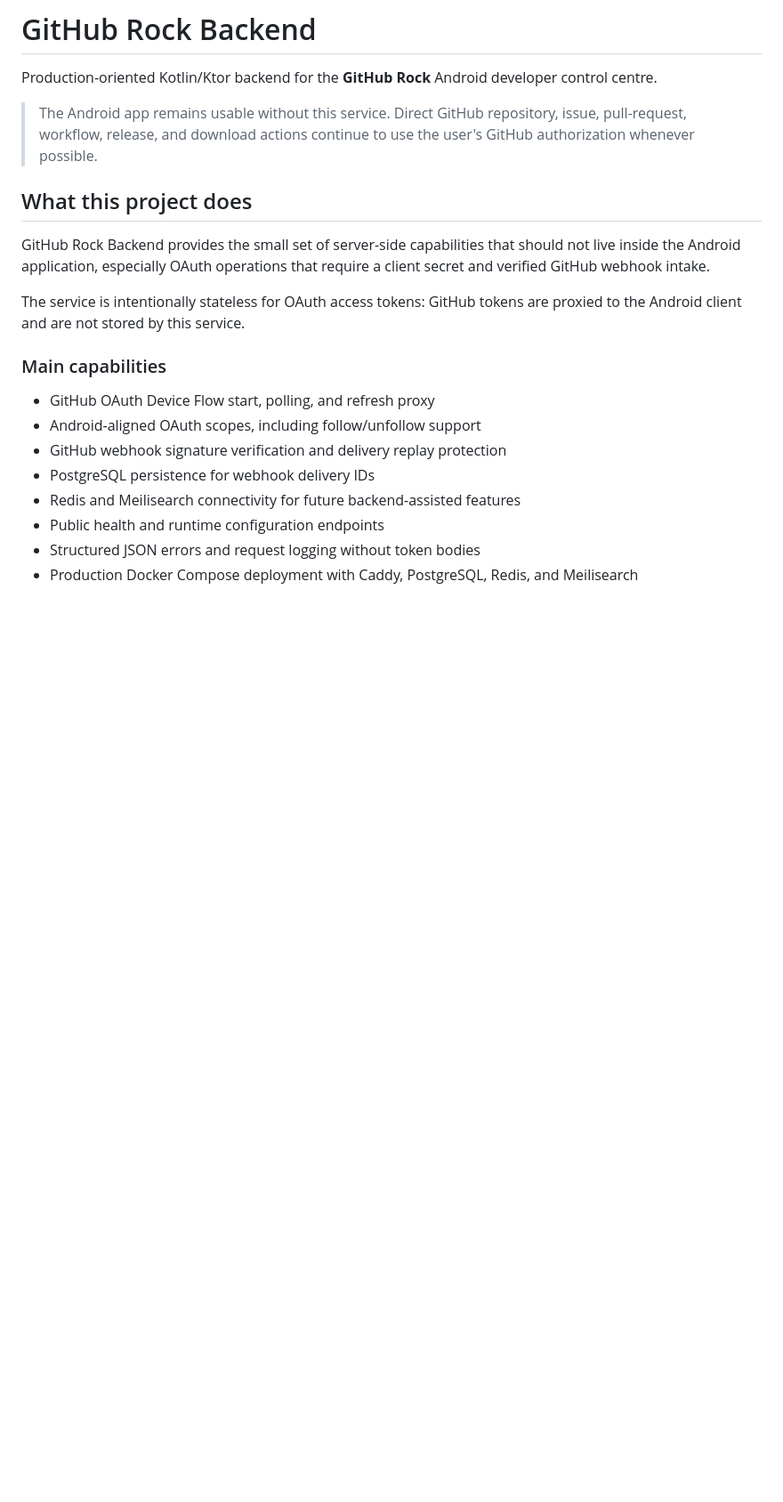
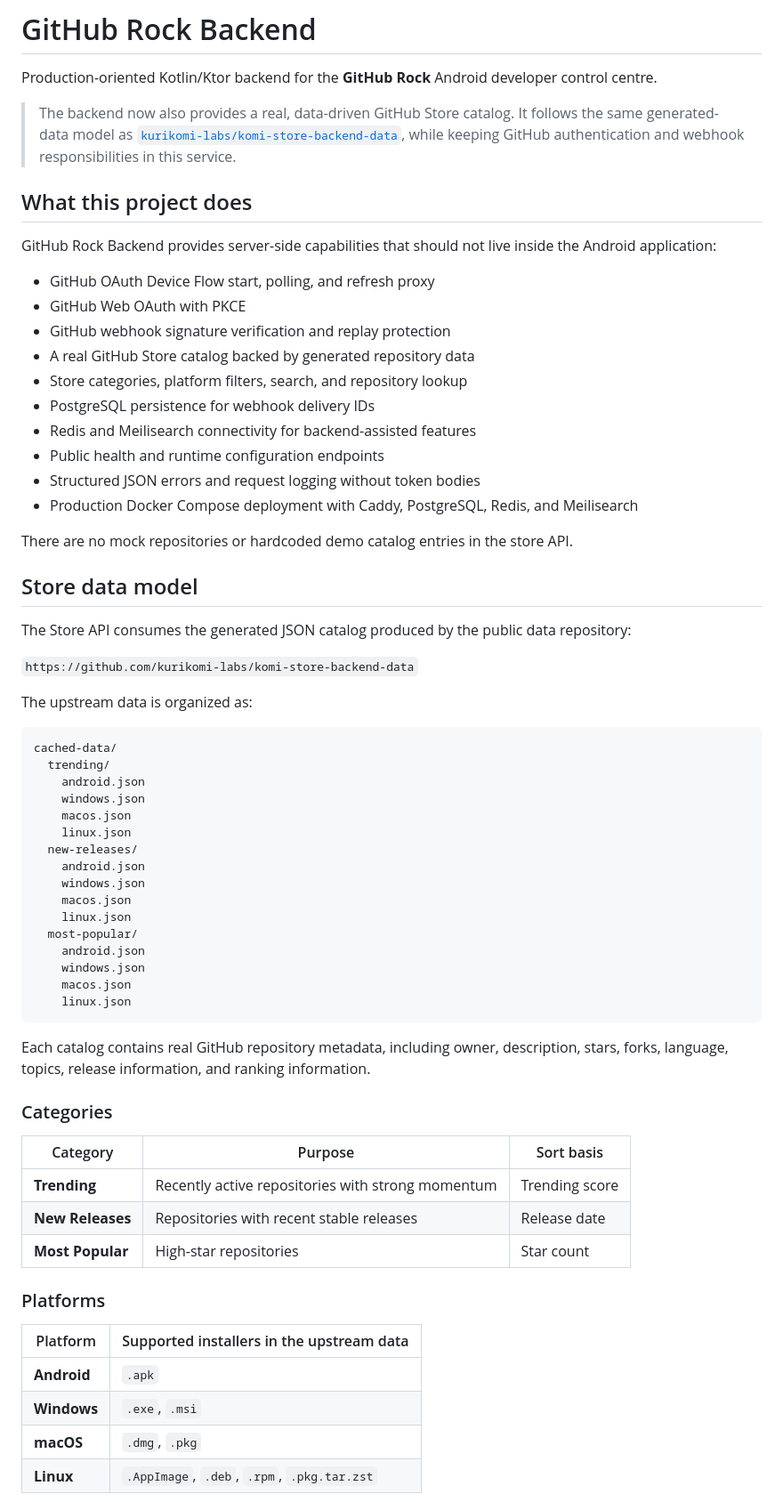
Before and after one commit to Sayanthrock-Developer/GitHub-Rock-Backend, a Markdown page: README.md, the part around one of its changes. Shown at 89% size. GitHub-like rendering; blank space fills up the shorter version.

````diff
--- a/README.md
+++ b/README.md
@@ -2,21 +2,68 @@
 
 Production-oriented Kotlin/Ktor backend for the **GitHub Rock** Android developer control centre.
 
-> The Android app remains usable without this service. Direct GitHub repository, issue, pull-request, workflow, release, and download actions continue to use the user's GitHub authorization whenever possible.
+> The backend now also provides a real, data-driven GitHub Store catalog. It follows the same generated-data model as [`kurikomi-labs/komi-store-backend-data`](https://github.com/kurikomi-labs/komi-store-backend-data), while keeping GitHub authentication and webhook responsibilities in this service.
 
 ## What this project does
 
-GitHub Rock Backend provides the small set of server-side capabilities that should not live inside the Android application, especially OAuth operations that require a client secret and verified GitHub webhook intake.
-
-The service is intentionally stateless for OAuth access tokens: GitHub tokens are proxied to the Android client and are not stored by this service.
-
-### Main capabilities
+GitHub Rock Backend provides server-side capabilities that should not live inside the Android application:
 
 - GitHub OAuth Device Flow start, polling, and refresh proxy
-- Android-aligned OAuth scopes, including follow/unfollow support
-- GitHub webhook signature verification and delivery replay protection
+- GitHub Web OAuth with PKCE
+- GitHub webhook signature verification and replay protection
+- A real GitHub Store catalog backed by generated repository data
+- Store categories, platform filters, search, and repository lookup
 - PostgreSQL persistence for webhook delivery IDs
-- Redis and Meilisearch connectivity for future backend-assisted features
+- Redis and Meilisearch connectivity for backend-assisted features
 - Public health and runtime configuration endpoints
 - Structured JSON errors and request logging without token bodies
 - Production Docker Compose deployment with Caddy, PostgreSQL, Redis, and Meilisearch
+
+There are no mock repositories or hardcoded demo catalog entries in the store API.
+
+## Store data model
+
+The Store API consumes the generated JSON catalog produced by the public data repository:
+
+`https://github.com/kurikomi-labs/komi-store-backend-data`
+
+The upstream data is organized as:
+
+```text
+cached-data/
+  trending/
+    android.json
+    windows.json
+    macos.json
+    linux.json
+  new-releases/
+    android.json
+    windows.json
+    macos.json
+    linux.json
+  most-popular/
+    android.json
+    windows.json
+    macos.json
+    linux.json
+```
+
+Each catalog contains real GitHub repository metadata, including owner, description, stars, forks, language, topics, release information, and ranking information.
+
+### Categories
+
+| Category | Purpose | Sort basis |
+|---|---|---|
+| **Trending** | Recently active repositories with strong momentum | Trending score |
+| **New Releases** | Repositories with recent stable releases | Release date |
+| **Most Popular** | High-star repositories | Star count |
+
+### Platforms
+
+| Platform | Supported installers in the upstream data |
+|---|---|
+| **Android** | `.apk` |
+| **Windows** | `.exe`, `.msi` |
+| **macOS** | `.dmg`, `.pkg` |
+| **Linux** | `.AppImage`, `.deb`, `.rpm`, `.pkg.tar.zst` |
+
````
Also changed, not shown: other parts of README.md (+102 -109 lines).
